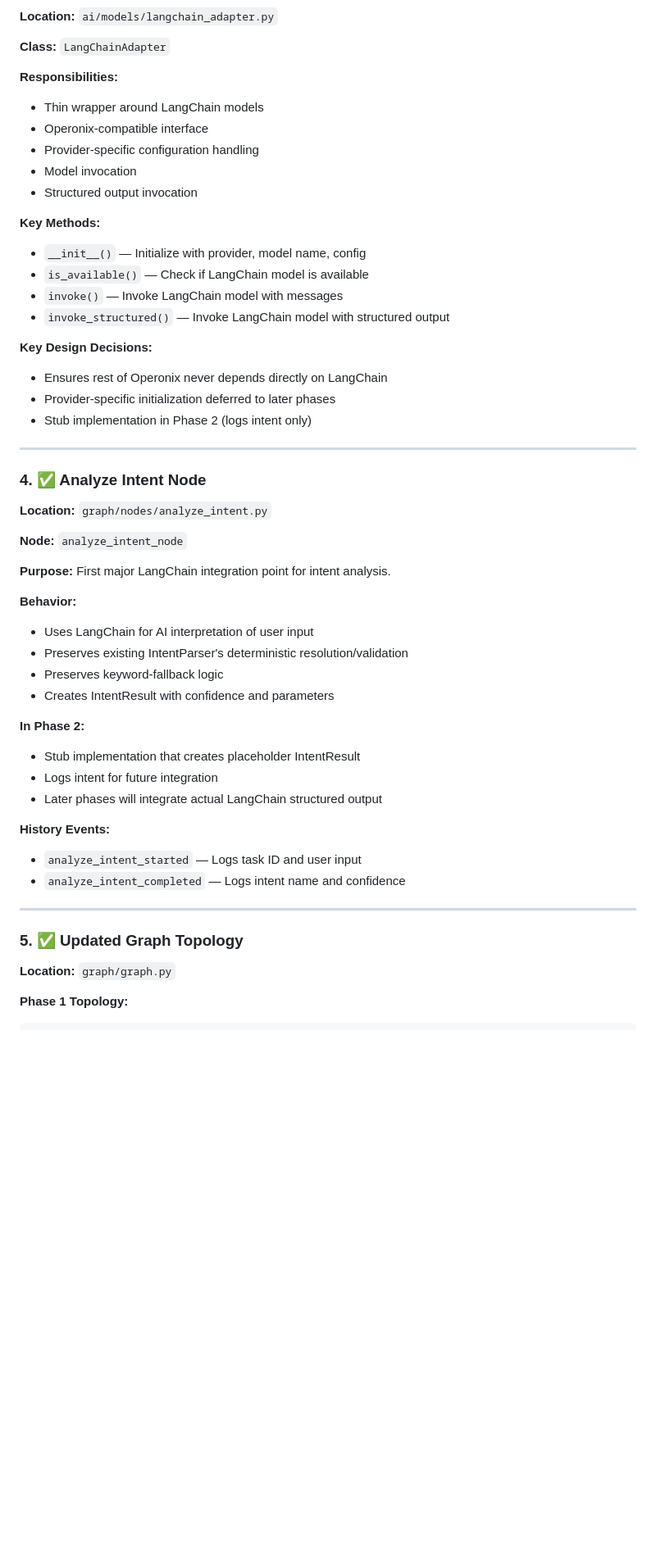
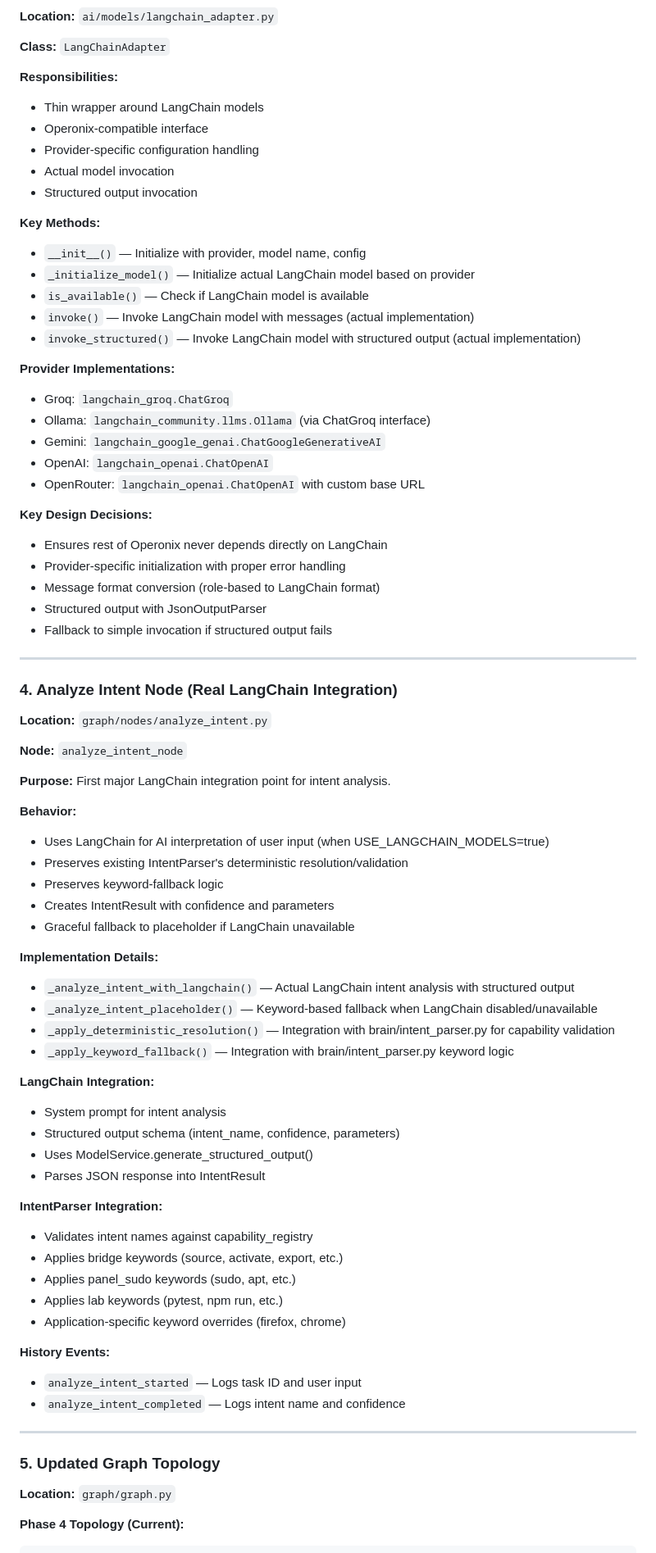
Before and after one commit to Hanan-Abbas/Operonix, a Markdown page: migration/PHASE_2_COMPLETION.md, the part around one of its changes. Shown at 82% size. Drawn GitHub-style; blank space fills up the shorter version.

````diff
--- a/migration/PHASE_2_COMPLETION.md
+++ b/migration/PHASE_2_COMPLETION.md
@@ -81,23 +84,33 @@ ai/
 - Thin wrapper around LangChain models
 - Operonix-compatible interface
 - Provider-specific configuration handling
-- Model invocation
+- Actual model invocation
 - Structured output invocation
 
 **Key Methods:**
 - `__init__()` — Initialize with provider, model name, config
+- `_initialize_model()` — Initialize actual LangChain model based on provider
 - `is_available()` — Check if LangChain model is available
-- `invoke()` — Invoke LangChain model with messages
-- `invoke_structured()` — Invoke LangChain model with structured output
+- `invoke()` — Invoke LangChain model with messages (actual implementation)
+- `invoke_structured()` — Invoke LangChain model with structured output (actual implementation)
+
+**Provider Implementations:**
+- Groq: `langchain_groq.ChatGroq`
+- Ollama: `langchain_community.llms.Ollama` (via ChatGroq interface)
+- Gemini: `langchain_google_genai.ChatGoogleGenerativeAI`
+- OpenAI: `langchain_openai.ChatOpenAI`
+- OpenRouter: `langchain_openai.ChatOpenAI` with custom base URL
 
 **Key Design Decisions:**
 - Ensures rest of Operonix never depends directly on LangChain
-- Provider-specific initialization deferred to later phases
-- Stub implementation in Phase 2 (logs intent only)
+- Provider-specific initialization with proper error handling
+- Message format conversion (role-based to LangChain format)
+- Structured output with JsonOutputParser
+- Fallback to simple invocation if structured output fails
 
 ---
 
-### 4. ✅ Analyze Intent Node
+### 4. Analyze Intent Node (Real LangChain Integration)
 
 **Location:** `graph/nodes/analyze_intent.py`
 
@@ -106,15 +119,30 @@ ai/
 **Purpose:** First major LangChain integration point for intent analysis.
 
 **Behavior:**
-- Uses LangChain for AI interpretation of user input
+- Uses LangChain for AI interpretation of user input (when USE_LANGCHAIN_MODELS=true)
 - Preserves existing IntentParser's deterministic resolution/validation
 - Preserves keyword-fallback logic
 - Creates IntentResult with confidence and parameters
+- Graceful fallback to placeholder if LangChain unavailable
 
-**In Phase 2:**
-- Stub implementation that creates placeholder IntentResult
-- Logs intent for future integration
-- Later phases will integrate actual LangChain structured output
+**Implementation Details:**
+- `_analyze_intent_with_langchain()` — Actual LangChain intent analysis with structured output
+- `_analyze_intent_placeholder()` — Keyword-based fallback when LangChain disabled/unavailable
+- `_apply_deterministic_resolution()` — Integration with brain/intent_parser.py for capability validation
+- `_apply_keyword_fallback()` — Integration with brain/intent_parser.py keyword logic
+
+**LangChain Integration:**
+- System prompt for intent analysis
+- Structured output schema (intent_name, confidence, parameters)
+- Uses ModelService.generate_structured_output()
+- Parses JSON response into IntentResult
+
+**IntentParser Integration:**
+- Validates intent names against capability_registry
+- Applies bridge keywords (source, activate, export, etc.)
+- Applies panel_sudo keywords (sudo, apt, etc.)
+- Applies lab keywords (pytest, npm run, etc.)
+- Application-specific keyword overrides (firefox, chrome)
 
 **History Events:**
 - `analyze_intent_started` — Logs task ID and user input
@@ -122,9 +150,9 @@ ai/
 
 ---
 
-### 5. ✅ Updated Graph Topology
+### 5. Updated Graph Topology
 
 **Location:** `graph/graph.py`
 
-**Phase 1 Topology:**
+**Phase 4 Topology (Current):**
 ```
````
Also changed, not shown: other parts of migration/PHASE_2_COMPLETION.md (+102 -74 lines).
